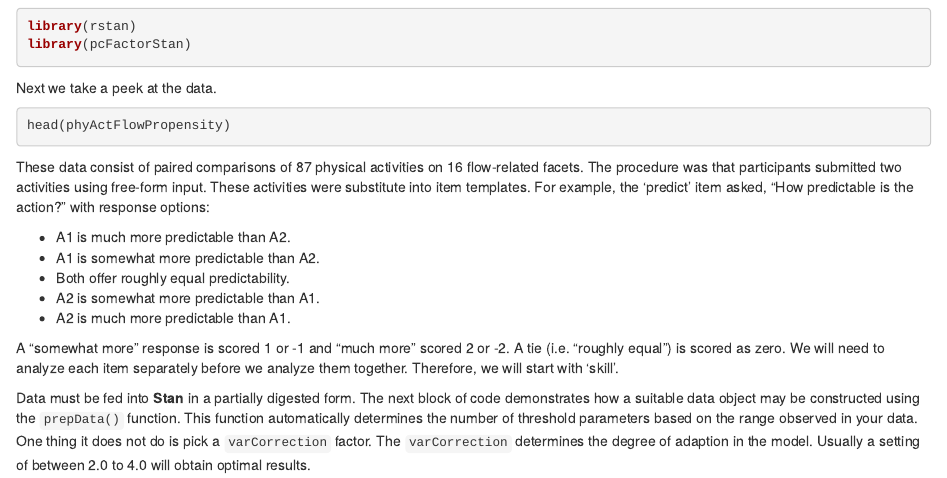
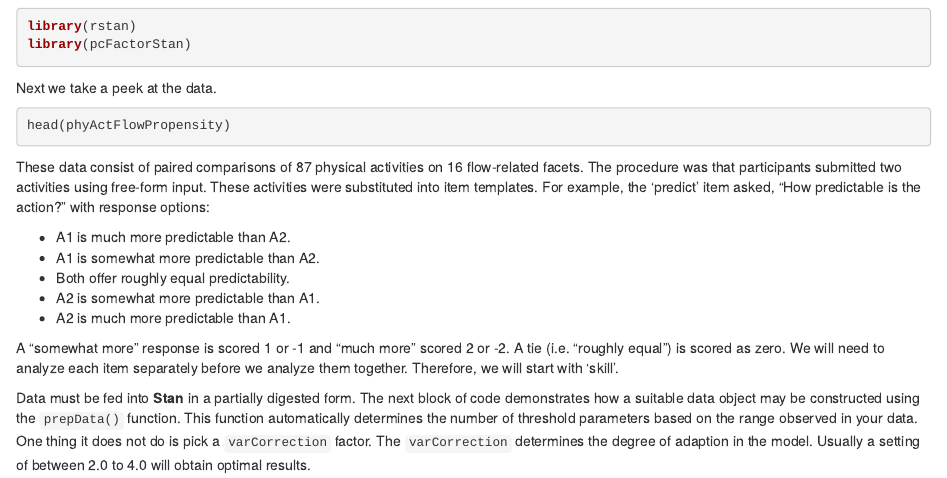
Before and after one commit to jpritikin/pcFactorStan, an R Markdown document (vignettes/brief-manual.Rmd): the page in a window 1100 px wide, from 750 px down. Rendered offline with R 4.5, knitr and Pandoc, with nearby package versions; the code chunks are not run, so their results and figures are left out.

Commit message:
Fix typo

````diff
--- a/vignettes/brief-manual.Rmd
+++ b/vignettes/brief-manual.Rmd
@@ -77,7 +77,7 @@ head(phyActFlowPropensity)
 kable(head(phyActFlowPropensity))
 ```
 
-These data consist of paired comparisons of 87 physical activities on 16 flow-related facets. The procedure was that participants submitted two activities using free-form input. These activities were substitute into item templates. For example, the 'predict' item asked, "How predictable is the action?" with response options:
+These data consist of paired comparisons of 87 physical activities on 16 flow-related facets. The procedure was that participants submitted two activities using free-form input. These activities were substituted into item templates. For example, the 'predict' item asked, "How predictable is the action?" with response options:
 
 * A1 is much more predictable than A2.
 * A1 is somewhat more predictable than A2.
````
